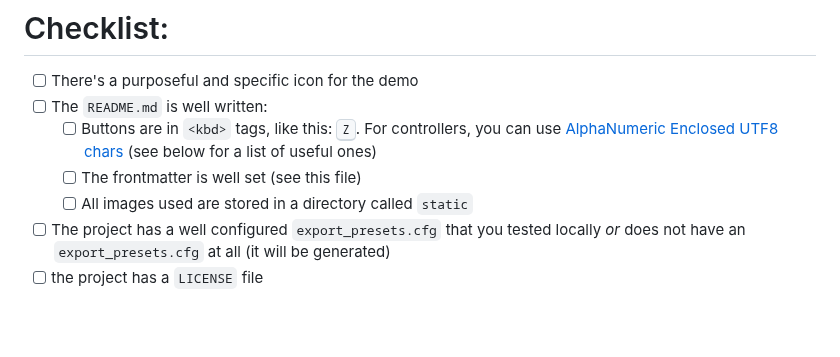
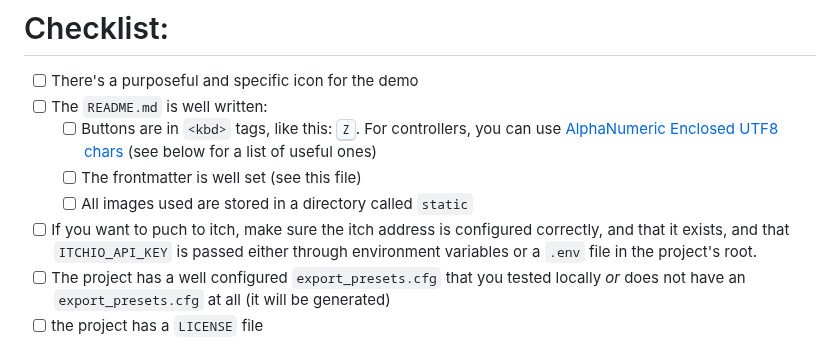
Before and after one commit to gdquest-demos/template, a Markdown page: README.md, the part around the change. Drawn GitHub-style; blank space fills up the shorter version.

Commit message:
add itch instructions

```diff
--- a/README.md
+++ b/README.md
@@ -20,6 +20,7 @@ This repo serves as an example of the requirements and standards necessary for c
   - [ ] Buttons are in `<kbd>` tags, like this: <kbd>Z</kbd>. For controllers, you can use [AlphaNumeric Enclosed UTF8 chars](https://www.compart.com/en/unicode/block/U+2460) (see below for a list of useful ones)
   - [ ] The frontmatter is well set (see this file)
   - [ ] All images used are stored in a directory called `static`
+- [ ] If you want to puch to itch, make sure the itch address is configured correctly, and that it exists, and that `ITCHIO_API_KEY` is passed either through environment variables or a `.env` file in the project's root.
 - [ ] The project has a well configured `export_presets.cfg` that you tested locally _or_ does not have an `export_presets.cfg` at all (it will be generated)
 - [ ] the project has a `LICENSE` file
 
```
